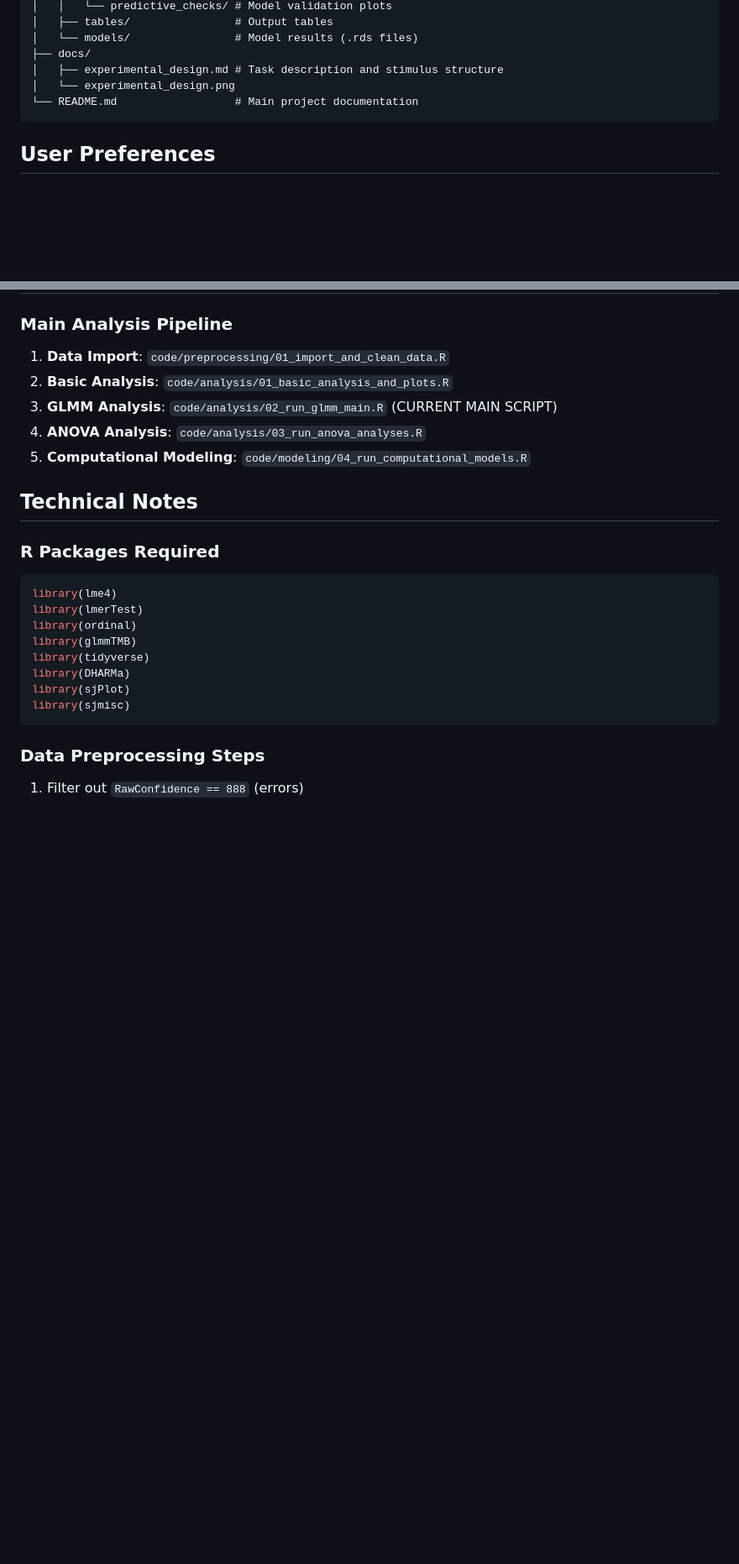
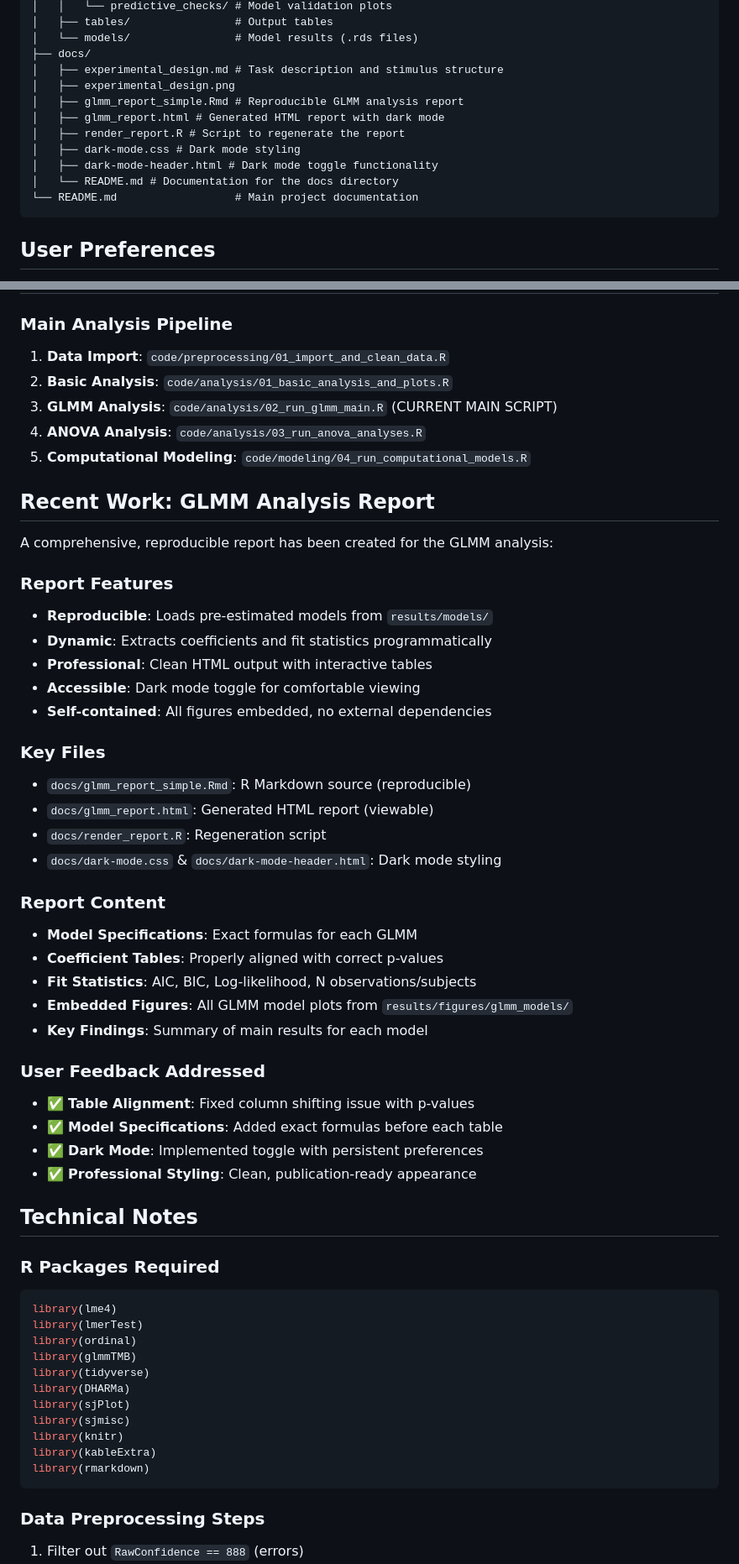
Before and after one commit to embodied-computation-group/CWT_fmri, a Markdown page: README.ai.md, 2 parts joined by grey strips. Shown at 84% size. Rendered like a GitHub page; blank space fills up the shorter version.

Commit message:
Update README files to document new GLMM report

````diff
--- a/README.ai.md
+++ b/README.ai.md
@@ -41,7 +41,13 @@ CWT_fmri/
 │   └── models/                # Model results (.rds files)
 ├── docs/
 │   ├── experimental_design.md # Task description and stimulus structure
-│   └── experimental_design.png
+│   ├── experimental_design.png
+│   ├── glmm_report_simple.Rmd # Reproducible GLMM analysis report
+│   ├── glmm_report.html # Generated HTML report with dark mode
+│   ├── render_report.R # Script to regenerate the report
+│   ├── dark-mode.css # Dark mode styling
+│   ├── dark-mode-header.html # Dark mode toggle functionality
+│   └── README.md # Documentation for the docs directory
 └── README.md                  # Main project documentation
 ```
 
@@ -144,6 +150,36 @@ CWT_fmri/
 4. **ANOVA Analysis**: `code/analysis/03_run_anova_analyses.R`
 5. **Computational Modeling**: `code/modeling/04_run_computational_models.R`
 
+## Recent Work: GLMM Analysis Report
+
+A comprehensive, reproducible report has been created for the GLMM analysis:
+
+### Report Features
+- **Reproducible**: Loads pre-estimated models from `results/models/`
+- **Dynamic**: Extracts coefficients and fit statistics programmatically
+- **Professional**: Clean HTML output with interactive tables
+- **Accessible**: Dark mode toggle for comfortable viewing
+- **Self-contained**: All figures embedded, no external dependencies
+
+### Key Files
+- `docs/glmm_report_simple.Rmd`: R Markdown source (reproducible)
+- `docs/glmm_report.html`: Generated HTML report (viewable)
+- `docs/render_report.R`: Regeneration script
+- `docs/dark-mode.css` & `docs/dark-mode-header.html`: Dark mode styling
+
+### Report Content
+- **Model Specifications**: Exact formulas for each GLMM
+- **Coefficient Tables**: Properly aligned with correct p-values
+- **Fit Statistics**: AIC, BIC, Log-likelihood, N observations/subjects
+- **Embedded Figures**: All GLMM model plots from `results/figures/glmm_models/`
+- **Key Findings**: Summary of main results for each model
+
+### User Feedback Addressed
+- ✅ **Table Alignment**: Fixed column shifting issue with p-values
+- ✅ **Model Specifications**: Added exact formulas before each table
+- ✅ **Dark Mode**: Implemented toggle with persistent preferences
+- ✅ **Professional Styling**: Clean, publication-ready appearance
+
 ## Technical Notes
 
 ### R Packages Required
@@ -156,6 +192,9 @@ library(tidyverse)
 library(DHARMa)
 library(sjPlot)
 library(sjmisc)
+library(knitr)
+library(kableExtra)
+library(rmarkdown)
 ```
 
 ### Data Preprocessing Steps
````
Also changed, not shown: other parts of README.ai.md (+5 -0 lines), README.md (+43 -1 lines).
